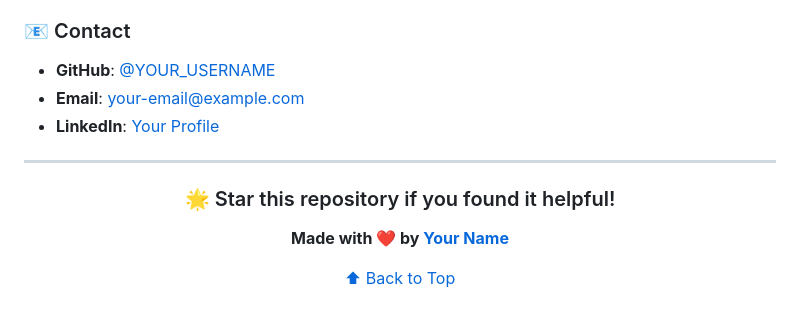
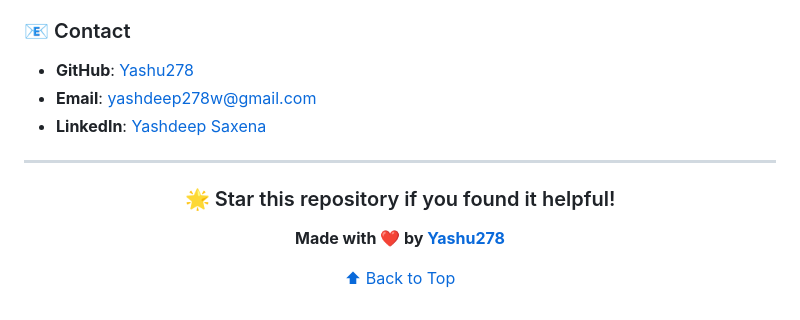
Before and after one commit to Yashu278/FinTalkBot, a Markdown page: README.md, the part around the change. GitHub-like rendering.

```diff
--- a/README.md
+++ b/README.md
@@ -677,9 +677,9 @@ We welcome contributions! Here's how you can help:
 
 ### 📧 Contact
 
-- **GitHub**: [@YOUR_USERNAME](https://github.com/Yashu278/FinTalkBot)
-- **Email**: your-email@example.com
-- **LinkedIn**: [Your Profile](https://www.linkedin.com/in/yashdeep-saxena-3a6914295/)
+- **GitHub**: [Yashu278](https://github.com/Yashu278/FinTalkBot)
+- **Email**: yashdeep278w@gmail.com
+- **LinkedIn**: [Yashdeep Saxena](https://www.linkedin.com/in/yashdeep-saxena-3a6914295/)
 
 ---
 
@@ -687,7 +687,7 @@ We welcome contributions! Here's how you can help:
 
 ### 🌟 Star this repository if you found it helpful!
 
-**Made with ❤️ by [Your Name](https://github.com/Yashu278)**
+**Made with ❤️ by [Yashu278](https://github.com/Yashu278)**
 
 [⬆ Back to Top](#-fintalkbot---ai-powered-financial-chatbot)
 
```
